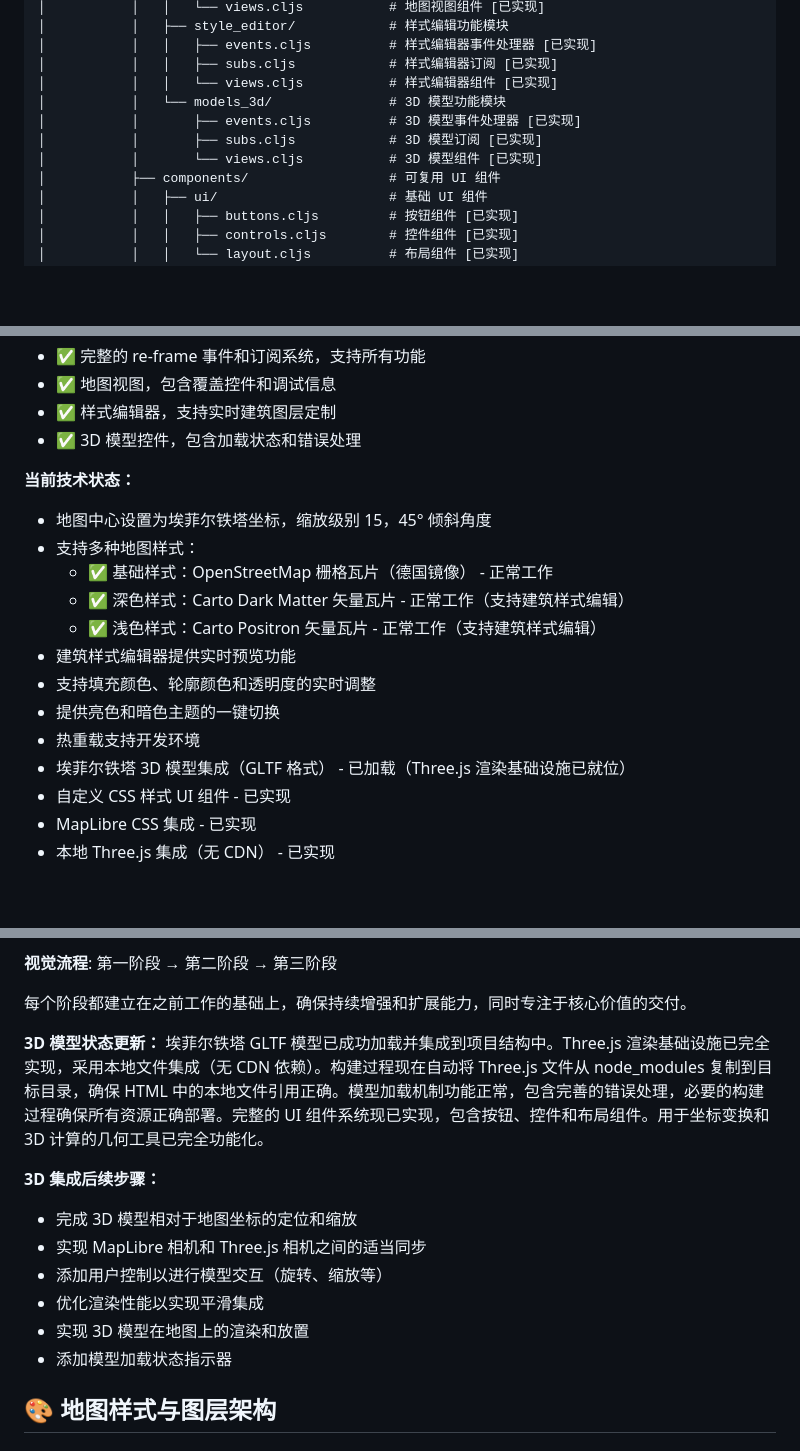
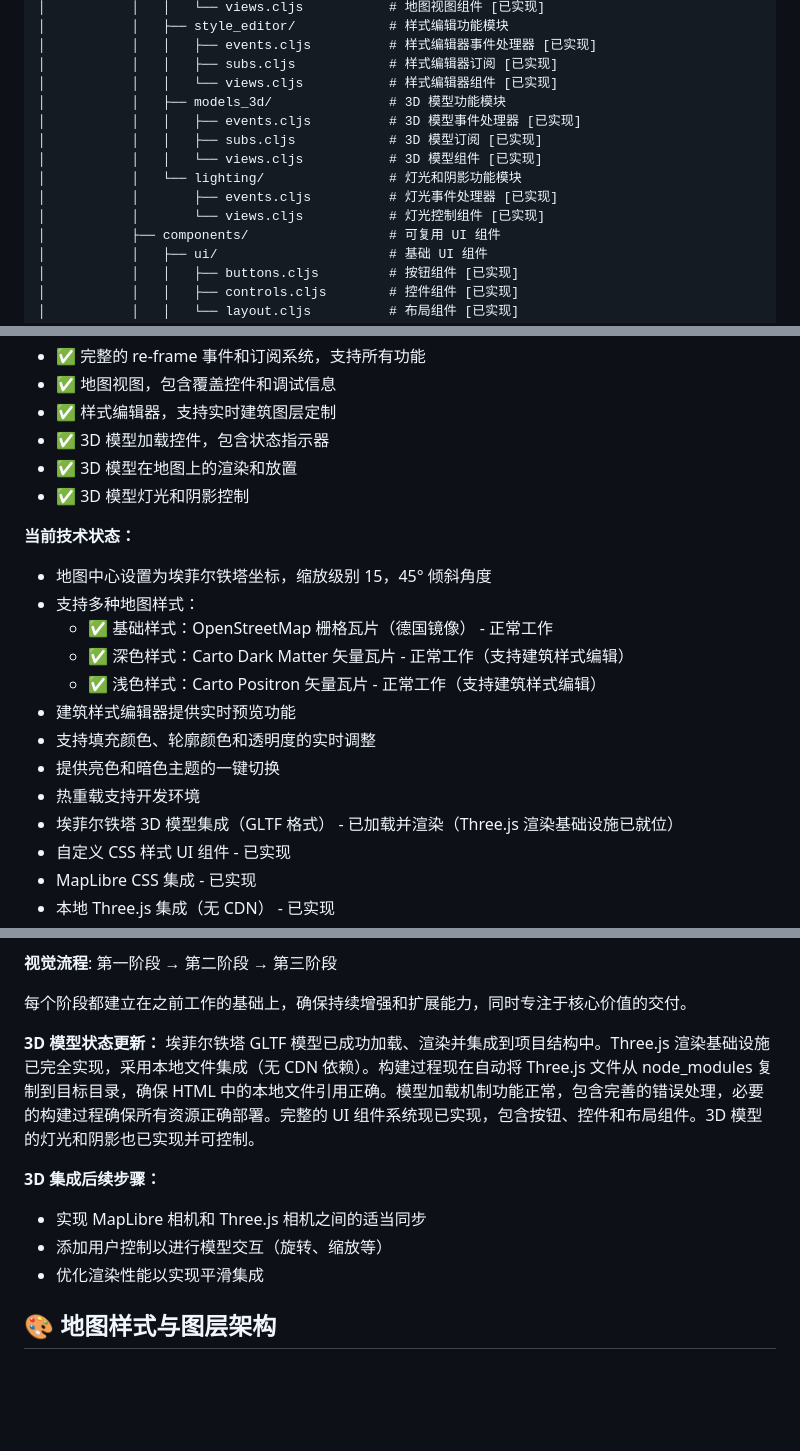
Before and after one commit to OverbearingPearl/pearl-map, a Markdown page: README_zh.md, 3 parts joined by grey strips. Drawn GitHub-style; blank space fills up the shorter version.

```diff
--- a/README_zh.md
+++ b/README_zh.md
@@ -75,10 +75,13 @@ pearl-map/
 │           │   │   ├── events.cljs          # 样式编辑器事件处理器 [已实现]
 │           │   │   ├── subs.cljs            # 样式编辑器订阅 [已实现]
 │           │   │   └── views.cljs           # 样式编辑器组件 [已实现]
-│           │   └── models_3d/               # 3D 模型功能模块
-│           │       ├── events.cljs          # 3D 模型事件处理器 [已实现]
-│           │       ├── subs.cljs            # 3D 模型订阅 [已实现]
-│           │       └── views.cljs           # 3D 模型组件 [已实现]
+│           │   ├── models_3d/               # 3D 模型功能模块
+│           │   │   ├── events.cljs          # 3D 模型事件处理器 [已实现]
+│           │   │   ├── subs.cljs            # 3D 模型订阅 [已实现]
+│           │   │   └── views.cljs           # 3D 模型组件 [已实现]
+│           │   └── lighting/                # 灯光和阴影功能模块
+│           │       ├── events.cljs          # 灯光事件处理器 [已实现]
+│           │       └── views.cljs           # 灯光控制组件 [已实现]
 │           ├── components/                  # 可复用 UI 组件
 │           │   ├── ui/                      # 基础 UI 组件
 │           │   │   ├── buttons.cljs         # 按钮组件 [已实现]
@@ -191,7 +194,9 @@ pearl-map/
 - ✅ 完整的 re-frame 事件和订阅系统，支持所有功能
 - ✅ 地图视图，包含覆盖控件和调试信息
 - ✅ 样式编辑器，支持实时建筑图层定制
-- ✅ 3D 模型控件，包含加载状态和错误处理
+- ✅ 3D 模型加载控件，包含状态指示器
+- ✅ 3D 模型在地图上的渲染和放置
+- ✅ 3D 模型灯光和阴影控制
 
 **当前技术状态：**
 - 地图中心设置为埃菲尔铁塔坐标，缩放级别 15，45° 倾斜角度
@@ -203,7 +208,7 @@ pearl-map/
 - 支持填充颜色、轮廓颜色和透明度的实时调整
 - 提供亮色和暗色主题的一键切换
 - 热重载支持开发环境
-- 埃菲尔铁塔 3D 模型集成（GLTF 格式） - 已加载（Three.js 渲染基础设施已就位）
+- 埃菲尔铁塔 3D 模型集成（GLTF 格式） - 已加载并渲染（Three.js 渲染基础设施已就位）
 - 自定义 CSS 样式 UI 组件 - 已实现
 - MapLibre CSS 集成 - 已实现
 - 本地 Three.js 集成（无 CDN） - 已实现
@@ -540,15 +545,12 @@ JAEGER_ENDPOINT=http://jaeger-collector:14268/api/traces
 每个阶段都建立在之前工作的基础上，确保持续增强和扩展能力，同时专注于核心价值的交付。
 
 **3D 模型状态更新：**
-埃菲尔铁塔 GLTF 模型已成功加载并集成到项目结构中。Three.js 渲染基础设施已完全实现，采用本地文件集成（无 CDN 依赖）。构建过程现在自动将 Three.js 文件从 node_modules 复制到目标目录，确保 HTML 中的本地文件引用正确。模型加载机制功能正常，包含完善的错误处理，必要的构建过程确保所有资源正确部署。完整的 UI 组件系统现已实现，包含按钮、控件和布局组件。用于坐标变换和 3D 计算的几何工具已完全功能化。
+埃菲尔铁塔 GLTF 模型已成功加载、渲染并集成到项目结构中。Three.js 渲染基础设施已完全实现，采用本地文件集成（无 CDN 依赖）。构建过程现在自动将 Three.js 文件从 node_modules 复制到目标目录，确保 HTML 中的本地文件引用正确。模型加载机制功能正常，包含完善的错误处理，必要的构建过程确保所有资源正确部署。完整的 UI 组件系统现已实现，包含按钮、控件和布局组件。3D 模型的灯光和阴影也已实现并可控制。
 
 **3D 集成后续步骤：**
-- 完成 3D 模型相对于地图坐标的定位和缩放
 - 实现 MapLibre 相机和 Three.js 相机之间的适当同步
 - 添加用户控制以进行模型交互（旋转、缩放等）
 - 优化渲染性能以实现平滑集成
-- 实现 3D 模型在地图上的渲染和放置
-- 添加模型加载状态指示器
 
 ## 🎨 地图样式与图层架构
 
```
Also changed, not shown: other parts of README_zh.md (+4 -4 lines), README.md (+17 -15 lines).
